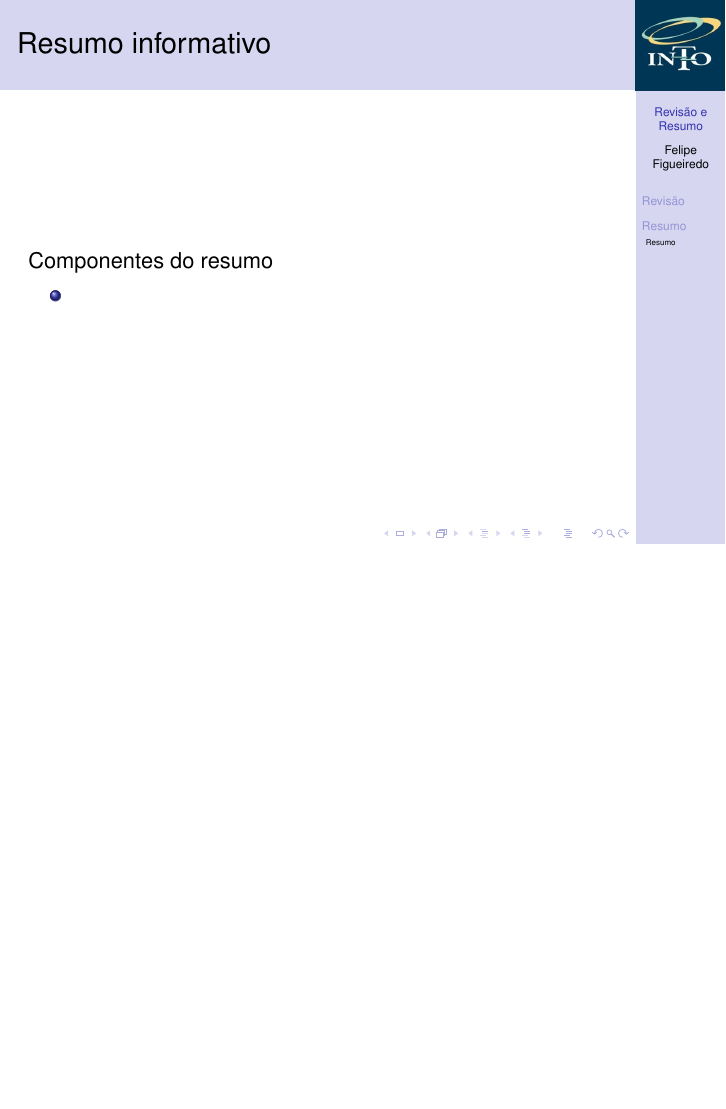
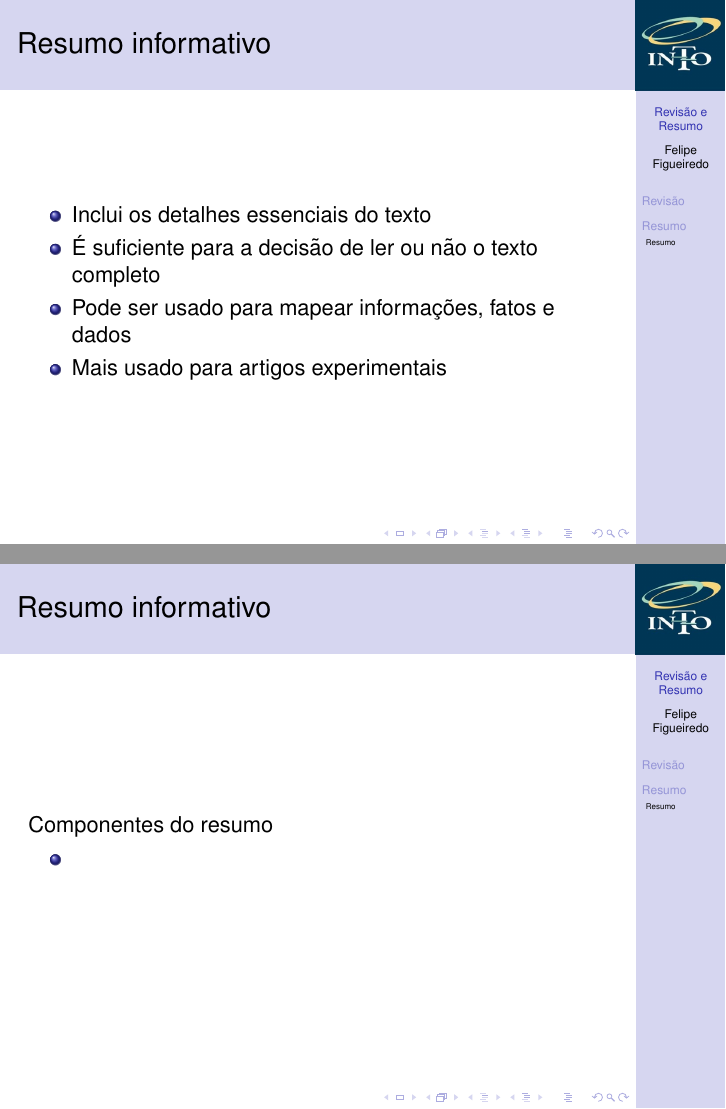
Before and after one commit to philsf/Metodologia_Cientifica, LaTeX slides (Aulas/MC - Aula Revisao e Resumo.tex): page 21 of 23 before the commit and pages 24 and 25 of 27 after it, the two joined at a grey line, the shorter picture padded with empty space. Compiled offline with pdfLaTeX.

Commit message:
* Aulas/MC - Aula Revisao e Resumo.tex: Descrição do resumo informativo.

```diff
--- a/Aulas/MC - Aula Revisao e Resumo.tex
+++ b/Aulas/MC - Aula Revisao e Resumo.tex
@@ -243,6 +243,15 @@
 \end{frame}
 
 \begin{frame}{Resumo informativo}
+  \begin{itemize}
+  \item Inclui os detalhes essenciais do texto
+  \item É suficiente para a decisão de ler ou não o texto completo
+  \item Pode ser usado para mapear informações, fatos e dados
+  \item Mais usado para artigos experimentais
+  \end{itemize}
+\end{frame}
+
+\begin{frame}{Resumo informativo}
 Componentes do resumo
   \begin{itemize}
   \item
```
